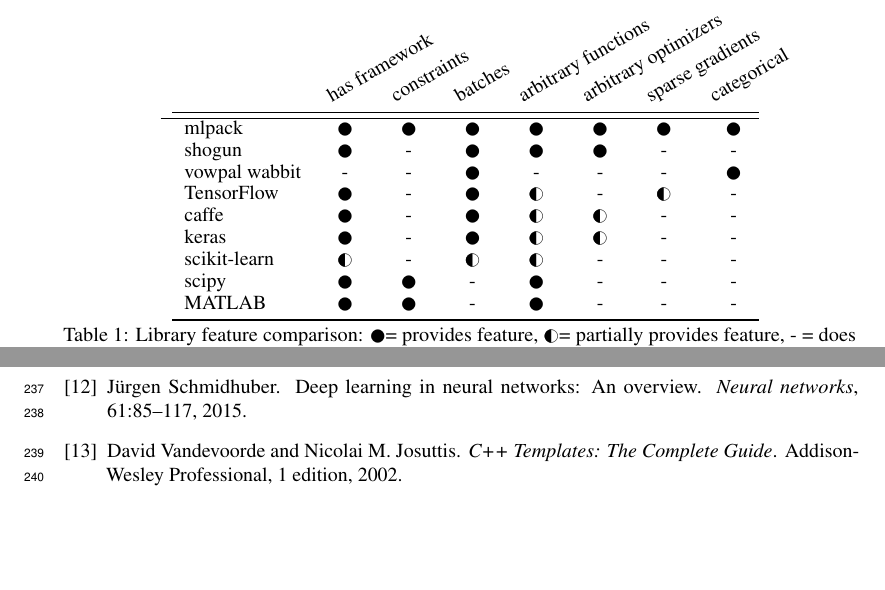
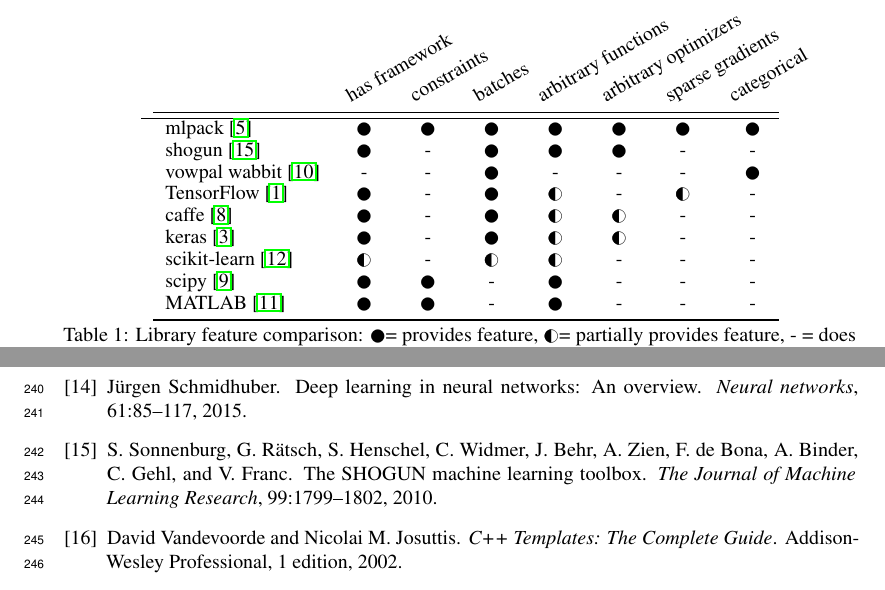
Before and after one commit to mentekid/NIPS_optimization, a LaTeX paper (paper.tex, which reads paper.bib): two parts of pages 2 and 8 of 8, joined at a grey line, cut so that both start at the same text, the shorter picture padded with empty space. Compiled offline with pdfLaTeX.

Commit message:
Add references for each library in Table 1.

```diff
--- a/paper.bib
+++ b/paper.bib
@@ -120,3 +120,6 @@
     title = {{C++ Templates: The Complete Guide}},
     year = {2002}
 }
+
+@article{sonnenburg2010shogun,
+  title={The {SHOGUN} machine learning toolbox},
@@ -122,0 +129,4 @@
+  journal={The Journal of Machine Learning Research},
+  volume={99},
+  pages={1799--1802},
+  year={2010}
--- a/paper.tex
+++ b/paper.tex
@@ -214,40 +214,40 @@
   \hline
         % It might be reasonable to say mlpack categorical support is only
         % partial, but I am not sure exactly where we draw the line.
-        & mlpack             & \CIRCLE & \CIRCLE & \CIRCLE & \CIRCLE & \CIRCLE & \CIRCLE & \CIRCLE \\
+        & mlpack \cite{mlpack2013}            & \CIRCLE & \CIRCLE & \CIRCLE & \CIRCLE & \CIRCLE & \CIRCLE & \CIRCLE \\
         % The Shogun toolbox has a fairly nice framework, but it doesn't support
         % sparse gradients or categorical features.  It also does not appear to
         % support constraints.
-        & shogun             & \CIRCLE & - & \CIRCLE & \CIRCLE & \CIRCLE & - & -
+        & shogun \cite{sonnenburg2010shogun}             & \CIRCLE & - & \CIRCLE & \CIRCLE & \CIRCLE & - & -
 \\
         % VW doesn't appear to have any framework whatsoever and the code is
         % awful, but it does support batches and categorical features.
-        & vowpal wabbit      & - & - & \CIRCLE  & - & - & - &
+        & vowpal wabbit \cite{Langford2007VW}      & - & - & \CIRCLE  & - & - & - &
 \CIRCLE \\
         % TensorFlow has a few optimizers, but they are all SGD-related.  You
         % can write most objectives easily (but some very hard), and categorical
         % support might be possible but would not be easy.
-        & TensorFlow         & \CIRCLE & -  & \CIRCLE  & \LEFTcircle & - &
+        & TensorFlow \cite{abadi2016tensorflow}        & \CIRCLE & -  & \CIRCLE  & \LEFTcircle & - &
 \LEFTcircle & -  \\
         % Caffe has a nice framework, but it's only for SGD-related optimizers.
         % I think I could write a new one, but it is not the easiest thing in
         % the world.
-        & caffe             & \CIRCLE & -  & \CIRCLE & \LEFTcircle & \LEFTcircle
+        & caffe \cite{jia2014caffe}           & \CIRCLE & -  & \CIRCLE & \LEFTcircle & \LEFTcircle
 & - & - \\
         % Keras is restricted to neural networks and SGD-like optimizers.  I
         % don't know that it is possible to easily write a new optimizer.
-        & keras             & \CIRCLE & -  & \CIRCLE & \LEFTcircle & \LEFTcircle
+        & keras \cite{chollet2015}            & \CIRCLE & -  & \CIRCLE & \LEFTcircle & \LEFTcircle
 & - & - \\
         % sklearn has a few optimizer frameworks, but they are all in different
         % places and have somewhat different support.
-        & scikit-learn       & \LEFTcircle & - & \LEFTcircle  & \LEFTcircle & -
+        & scikit-learn \cite{pedregosa2011scikit}       & \LEFTcircle & - & \LEFTcircle  & \LEFTcircle & -
 & - & - \\
         % scipy has some nice optimizer framework but it does not support
         % batches or some of the more complex functionality.  And you can't
         % write your own.
-        & scipy              & \CIRCLE & \CIRCLE  & -  & \CIRCLE & - & - & - \\
+        & scipy \cite{jones2014scipy}             & \CIRCLE & \CIRCLE  & -  & \CIRCLE & - & - & - \\
         % MATLAB is very similar to scipy.
-        & MATLAB             & \CIRCLE & \CIRCLE & - & \CIRCLE & - & - & - \\
+        & MATLAB \cite{mathworks2017OTB}            & \CIRCLE & \CIRCLE & - & \CIRCLE & - & - & - \\
         \cmidrule[1pt]{2-9}
     \end{tabular}
 %   \begin{tablenotes}\footnotesize
```
Also changed, not shown: paper.bib (18 more changed lines), paper.tex (2 more changed lines).
